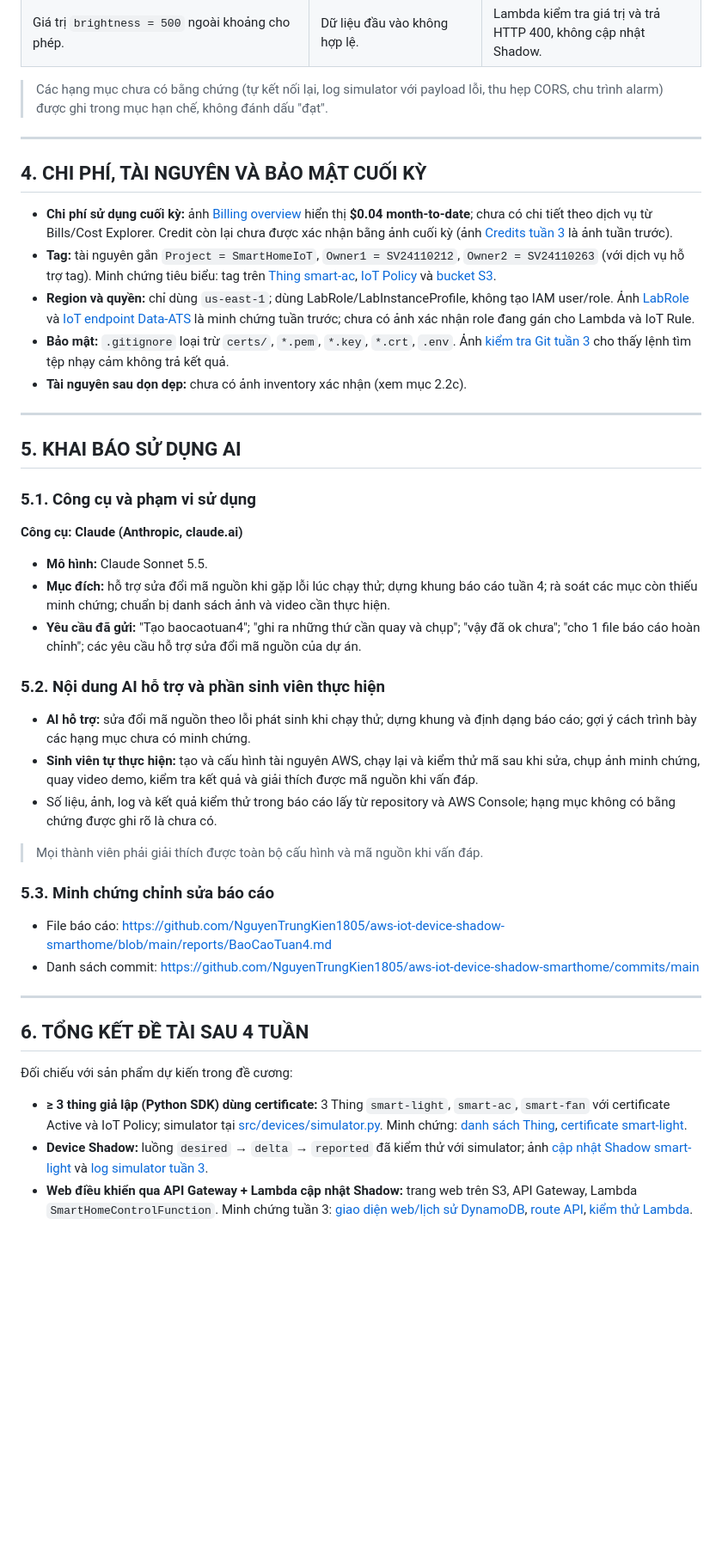
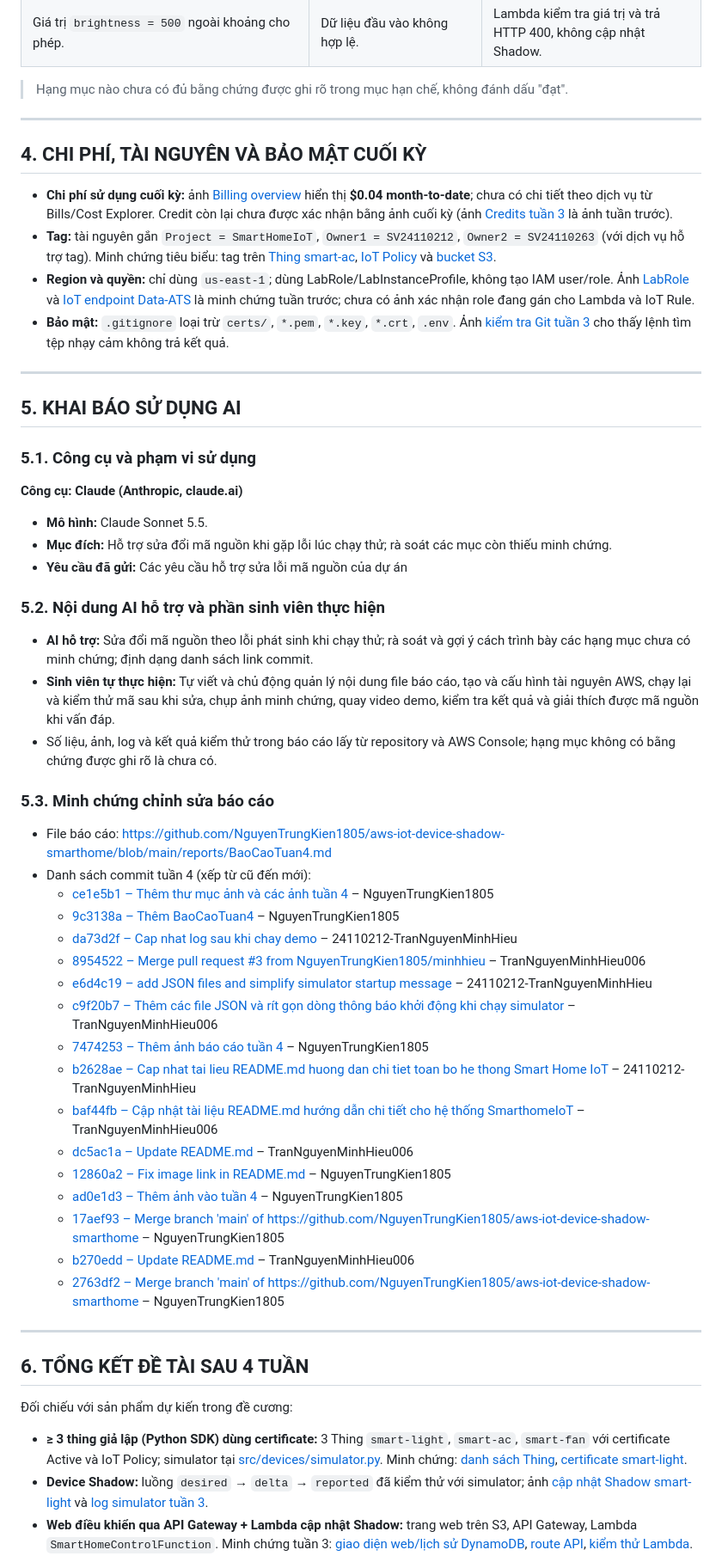
Before and after one commit to NguyenTrungKien1805/aws-iot-device-shadow-smarthome, a Markdown page: reports/BaoCaoTuan4.md, the part around one of its changes. Shown at 86% size. Rendered like a GitHub page; blank space fills up the shorter version.

Commit message:
Cập nhật BaoCaoTuan4

```diff
--- a/reports/BaoCaoTuan4.md
+++ b/reports/BaoCaoTuan4.md
@@ -141,7 +144,7 @@ aws dynamodb delete-table --table-name SmartHomeDeviceHistoryIaC
 | Lệnh `curl` dùng URL mẫu `API_URL` hoặc ghép thừa `https://`, shell báo không tìm thấy đường dẫn/không phân giải được host. | URL mẫu chưa được thay bằng endpoint thật; tiền tố giao thức bị lặp. | Dùng đúng endpoint API Gateway một lần; lệnh POST sau đó trả về `Shadow desired updated`. |
 | Giá trị `brightness = 500` ngoài khoảng cho phép. | Dữ liệu đầu vào không hợp lệ. | Lambda kiểm tra giá trị và trả HTTP 400, không cập nhật Shadow. |
 
-> Các hạng mục chưa có bằng chứng (tự kết nối lại, log simulator với payload lỗi, thu hẹp CORS, chu trình alarm) được ghi trong mục hạn chế, không đánh dấu "đạt".
+> Hạng mục nào chưa có đủ bằng chứng được ghi rõ trong mục hạn chế, không đánh dấu "đạt".
 
 ---
 
@@ -151,7 +154,6 @@ aws dynamodb delete-table --table-name SmartHomeDeviceHistoryIaC
 - **Tag:** tài nguyên gắn `Project = SmartHomeIoT`, `Owner1 = SV24110212`, `Owner2 = SV24110263` (với dịch vụ hỗ trợ tag). Minh chứng tiêu biểu: tag trên [Thing smart-ac](https://github.com/NguyenTrungKien1805/aws-iot-device-shadow-smarthome/blob/main/reports/docs/images/Week2Pic/smart-ac%20Attributes.png), [IoT Policy](https://github.com/NguyenTrungKien1805/aws-iot-device-shadow-smarthome/blob/main/reports/docs/images/Week2Pic/SmartHomeDevicePolicy%20Tags.png) và [bucket S3](https://github.com/NguyenTrungKien1805/aws-iot-device-shadow-smarthome/blob/main/reports/docs/images/Week1Pic/s3-tags.png).
 - **Region và quyền:** chỉ dùng `us-east-1`; dùng LabRole/LabInstanceProfile, không tạo IAM user/role. Ảnh [LabRole](https://github.com/NguyenTrungKien1805/aws-iot-device-shadow-smarthome/blob/main/reports/docs/images/Week1Pic/iam-labrole.png) và [IoT endpoint Data-ATS](https://github.com/NguyenTrungKien1805/aws-iot-device-shadow-smarthome/blob/main/reports/docs/images/Week2Pic/iot%20Data-ATS.png) là minh chứng tuần trước; chưa có ảnh xác nhận role đang gán cho Lambda và IoT Rule.
 - **Bảo mật:** `.gitignore` loại trừ `certs/`, `*.pem`, `*.key`, `*.crt`, `.env`. Ảnh [kiểm tra Git tuần 3](https://github.com/NguyenTrungKien1805/aws-iot-device-shadow-smarthome/blob/main/reports/docs/images/Week3Pic/Git%20security%20check.png) cho thấy lệnh tìm tệp nhạy cảm không trả kết quả.
-- **Tài nguyên sau dọn dẹp:** chưa có ảnh inventory xác nhận (xem mục 2.2c).
 
 ---
 
@@ -162,22 +164,35 @@ aws dynamodb delete-table --table-name SmartHomeDeviceHistoryIaC
 **Công cụ: Claude (Anthropic, claude.ai)**
 
 - **Mô hình:** Claude Sonnet 5.5.
-- **Mục đích:** hỗ trợ sửa đổi mã nguồn khi gặp lỗi lúc chạy thử; dựng khung báo cáo tuần 4; rà soát các mục còn thiếu minh chứng; chuẩn bị danh sách ảnh và video cần thực hiện.
-- **Yêu cầu đã gửi:** "Tạo baocaotuan4"; "ghi ra những thứ cần quay và chụp"; "vậy đã ok chưa"; "cho 1 file báo cáo hoàn chỉnh"; các yêu cầu hỗ trợ sửa đổi mã nguồn của dự án.
+- **Mục đích:** Hỗ trợ sửa đổi mã nguồn khi gặp lỗi lúc chạy thử; rà soát các mục còn thiếu minh chứng.
+- **Yêu cầu đã gửi:** Các yêu cầu hỗ trợ sửa lỗi mã nguồn của dự án
 
 ### 5.2. Nội dung AI hỗ trợ và phần sinh viên thực hiện
 
-- **AI hỗ trợ:** sửa đổi mã nguồn theo lỗi phát sinh khi chạy thử; dựng khung và định dạng báo cáo; gợi ý cách trình bày các hạng mục chưa có minh chứng.
-- **Sinh viên tự thực hiện:** tạo và cấu hình tài nguyên AWS, chạy lại và kiểm thử mã sau khi sửa, chụp ảnh minh chứng, quay video demo, kiểm tra kết quả và giải thích được mã nguồn khi vấn đáp.
+- **AI hỗ trợ:** Sửa đổi mã nguồn theo lỗi phát sinh khi chạy thử; rà soát và gợi ý cách trình bày các hạng mục chưa có minh chứng; định dạng danh sách link commit.
+- **Sinh viên tự thực hiện:** Tự viết và chủ động quản lý nội dung file báo cáo, tạo và cấu hình tài nguyên AWS, chạy lại và kiểm thử mã sau khi sửa, chụp ảnh minh chứng, quay video demo, kiểm tra kết quả và giải thích được mã nguồn khi vấn đáp.
 - Số liệu, ảnh, log và kết quả kiểm thử trong báo cáo lấy từ repository và AWS Console; hạng mục không có bằng chứng được ghi rõ là chưa có.
 
-> Mọi thành viên phải giải thích được toàn bộ cấu hình và mã nguồn khi vấn đáp.
 
 ### 5.3. Minh chứng chỉnh sửa báo cáo
 
 - File báo cáo: https://github.com/NguyenTrungKien1805/aws-iot-device-shadow-smarthome/blob/main/reports/BaoCaoTuan4.md
-- Danh sách commit: https://github.com/NguyenTrungKien1805/aws-iot-device-shadow-smarthome/commits/main
-
+- Danh sách commit tuần 4 (xếp từ cũ đến mới):
+  - [ce1e5b1 – Thêm thư mục ảnh và các ảnh tuần 4](https://github.com/NguyenTrungKien1805/aws-iot-device-shadow-smarthome/commit/ce1e5b1) – NguyenTrungKien1805
+  - [9c3138a – Thêm BaoCaoTuan4](https://github.com/NguyenTrungKien1805/aws-iot-device-shadow-smarthome/commit/9c3138a) – NguyenTrungKien1805
+  - [da73d2f – Cap nhat log sau khi chay demo](https://github.com/NguyenTrungKien1805/aws-iot-device-shadow-smarthome/commit/da73d2f) – 24110212-TranNguyenMinhHieu
+  - [8954522 – Merge pull request #3 from NguyenTrungKien1805/minhhieu](https://github.com/NguyenTrungKien1805/aws-iot-device-shadow-smarthome/commit/8954522) – TranNguyenMinhHieu006
+  - [e6d4c19 – add JSON files and simplify simulator startup message](https://github.com/NguyenTrungKien1805/aws-iot-device-shadow-smarthome/commit/e6d4c19) – 24110212-TranNguyenMinhHieu
+  - [c9f20b7 – Thêm các file JSON và rít gọn dòng thông báo khởi động khi chạy simulator](https://github.com/NguyenTrungKien1805/aws-iot-device-shadow-smarthome/commit/c9f20b7) – TranNguyenMinhHieu006
+  - [7474253 – Thêm ảnh báo cáo tuần 4](https://github.com/NguyenTrungKien1805/aws-iot-device-shadow-smarthome/commit/7474253) – NguyenTrungKien1805
+  - [b2628ae – Cap nhat tai lieu README.md huong dan chi tiet toan bo he thong Smart Home IoT](https://github.com/NguyenTrungKien1805/aws-iot-device-shadow-smarthome/commit/b2628ae) – 24110212-TranNguyenMinhHieu
+  - [baf44fb – Cập nhật tài liệu README.md hướng dẫn chi tiết cho hệ thống SmarthomeIoT](https://github.com/NguyenTrungKien1805/aws-iot-device-shadow-smarthome/commit/baf44fb) – TranNguyenMinhHieu006
+  - [dc5ac1a – Update README.md](https://github.com/NguyenTrungKien1805/aws-iot-device-shadow-smarthome/commit/dc5ac1a) – TranNguyenMinhHieu006
+  - [12860a2 – Fix image link in README.md](https://github.com/NguyenTrungKien1805/aws-iot-device-shadow-smarthome/commit/12860a2) – NguyenTrungKien1805
+  - [ad0e1d3 – Thêm ảnh vào tuần 4](https://github.com/NguyenTrungKien1805/aws-iot-device-shadow-smarthome/commit/ad0e1d3) – NguyenTrungKien1805
+  - [17aef93 – Merge branch 'main' of https://github.com/NguyenTrungKien1805/aws-iot-device-shadow-smarthome](https://github.com/NguyenTrungKien1805/aws-iot-device-shadow-smarthome/commit/17aef93) – NguyenTrungKien1805
+  - [b270edd – Update README.md](https://github.com/NguyenTrungKien1805/aws-iot-device-shadow-smarthome/commit/b270edd) – TranNguyenMinhHieu006
+  - [2763df2 – Merge branch 'main' of https://github.com/NguyenTrungKien1805/aws-iot-device-shadow-smarthome](https://github.com/NguyenTrungKien1805/aws-iot-device-shadow-smarthome/commit/2763df2) – NguyenTrungKien1805
 ---
 
 ## 6. TỔNG KẾT ĐỀ TÀI SAU 4 TUẦN
```
Also changed, not shown: other parts of reports/BaoCaoTuan4.md (+30 -22 lines).
